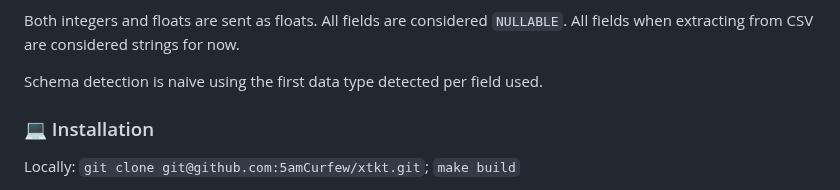
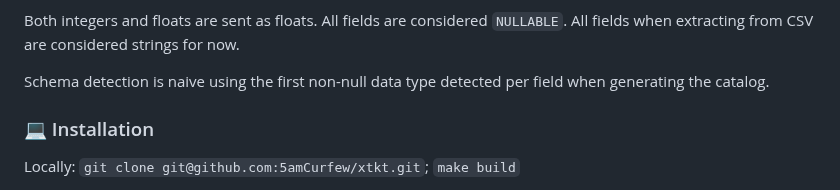
Before and after one commit to 5amCurfew/xtkt, a Markdown page: README.md, the part around the change. Rendered like a GitHub page.

```diff
--- a/README.md
+++ b/README.md
@@ -33,7 +33,7 @@ Fields can be hashed within records prior to being sent to your target using the
 
 Both integers and floats are sent as floats. All fields are considered `NULLABLE`. All fields when extracting from CSV are considered strings for now.
 
-Schema detection is naive using the first data type detected per field used.
+Schema detection is naive using the first non-null data type detected per field when generating the catalog.
 
 ### :computer: Installation
 
```
